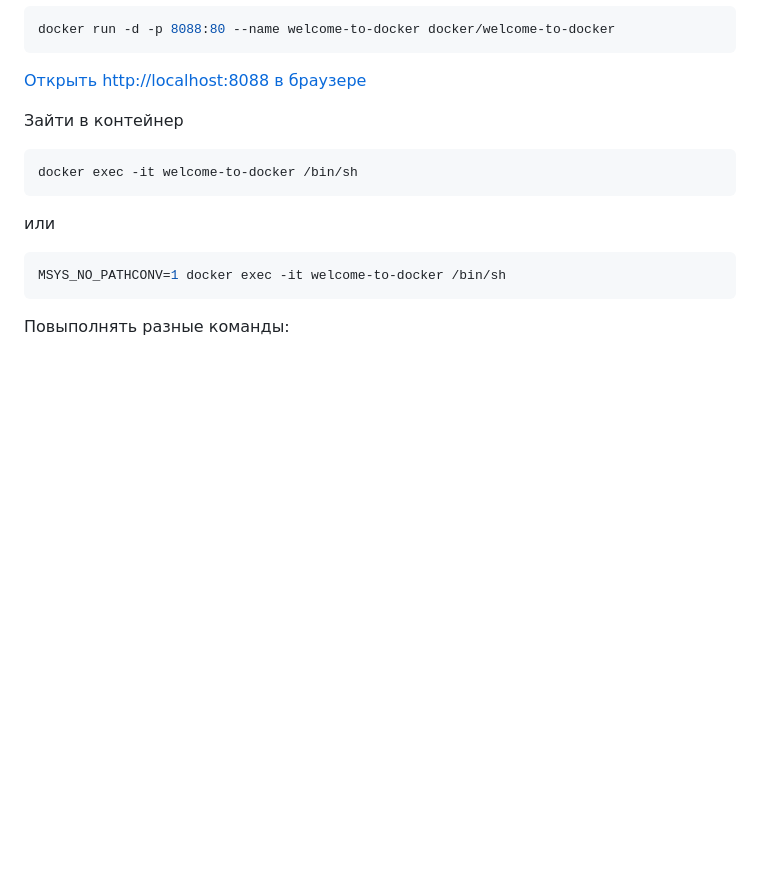
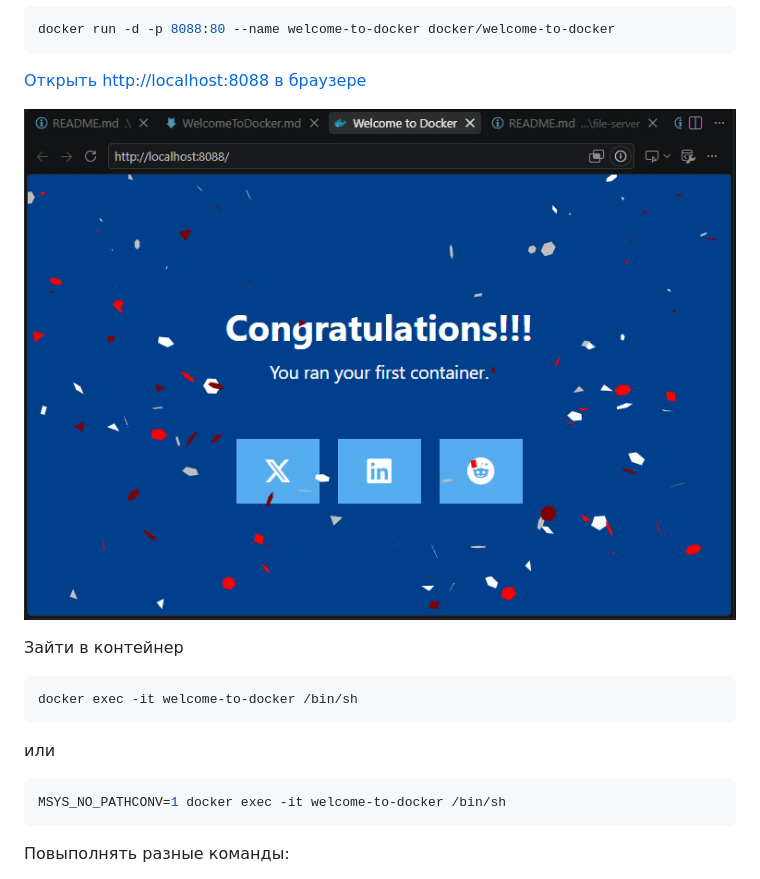
Before and after one commit to mirage333/readme7, a Markdown page: WelcomeToDocker.md, the part around the change. Drawn GitHub-style; pictures changed too: img/dock.jpg (added); blank space fills up the shorter version.

Commit message:
fix docker

````diff
--- a/WelcomeToDocker.md
+++ b/WelcomeToDocker.md
@@ -34,6 +34,8 @@ docker run -d -p 8088:80 --name welcome-to-docker docker/welcome-to-docker
 
 [Открыть http://localhost:8088 в браузере](http://localhost:8088)
 
+
+![](/img/dock.jpg)
 
 Зайти в контейнер
 ```shell
````
